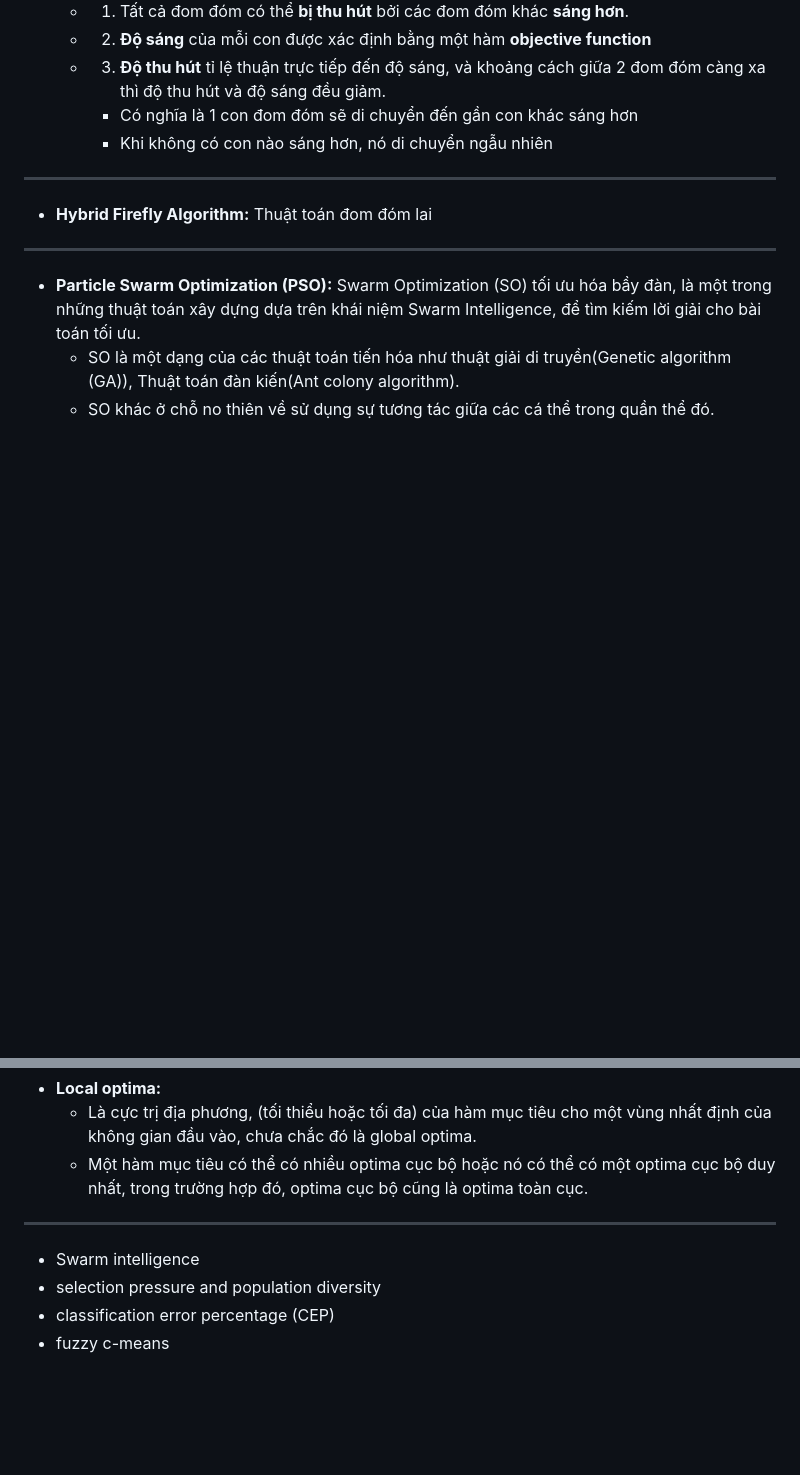
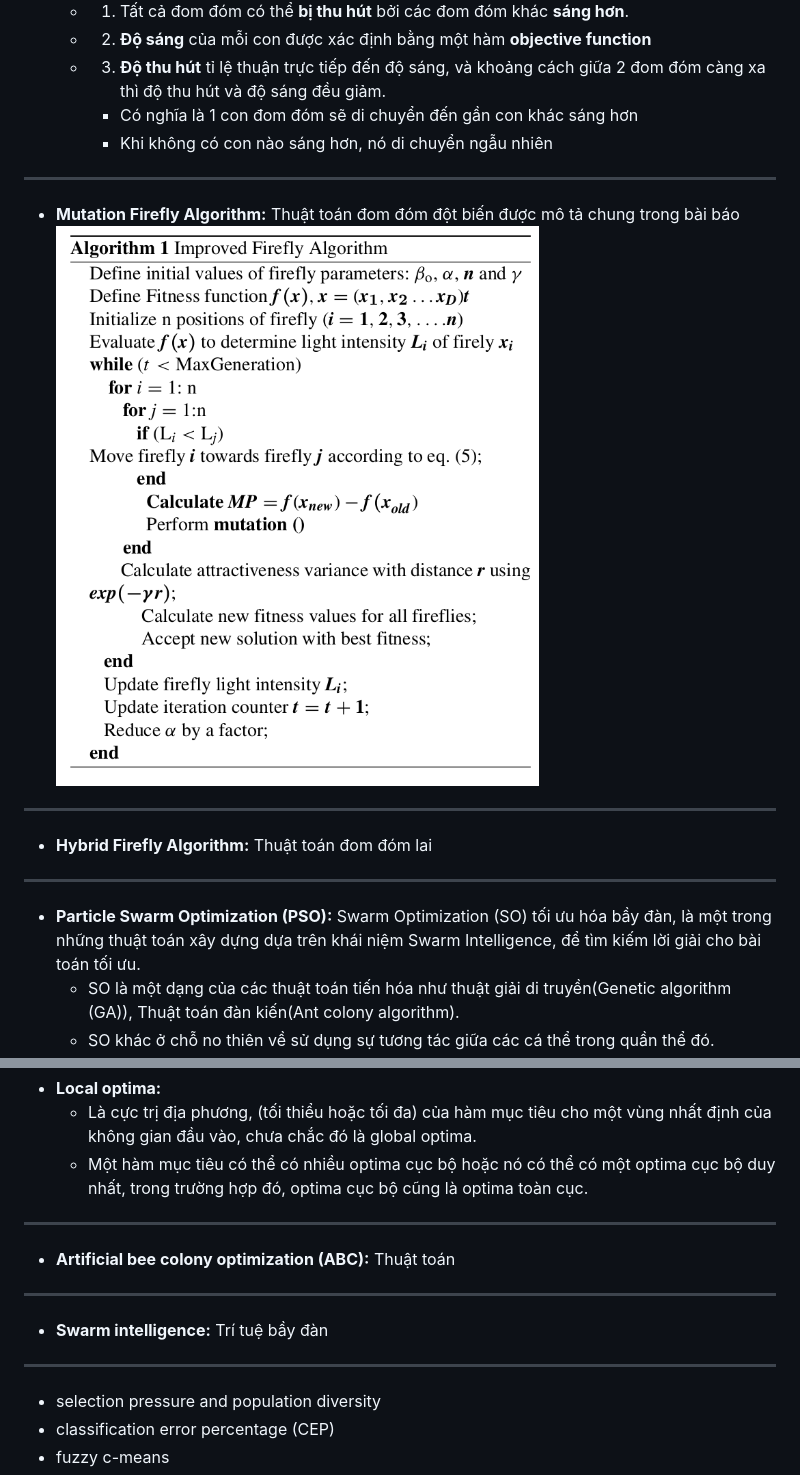
Before and after one commit to trandinhlam/document, a Markdown page: MayHoc/ThuatNgu.md, 2 parts joined by grey strips. Rendered like a GitHub page; pictures changed too: MayHoc/img_2.png (added); blank space fills up the shorter version.

```diff
--- a/MayHoc/ThuatNgu.md
+++ b/MayHoc/ThuatNgu.md
@@ -71,6 +86,9 @@ ___
      + Khi không có con nào sáng hơn, nó di chuyển ngẫu nhiên
 
 
+___
++ **Mutation Firefly Algorithm:** Thuật toán đom đóm đột biến được mô tả chung trong bài báo
+![img_2.png](img_2.png)
 ___
 + **Hybrid Firefly Algorithm:** Thuật toán đom đóm lai
 ___
@@ -88,10 +106,12 @@ ___
 + **Local optima:**
   + Là cực trị địa phương, (tối thiểu hoặc tối đa) của hàm mục tiêu cho một vùng nhất định của không gian đầu vào, chưa chắc đó là global optima.
   + Một hàm mục tiêu có thể có nhiều optima cục bộ hoặc nó có thể có một optima cục bộ duy nhất, trong trường hợp đó, optima cục bộ cũng là optima toàn cục.
-
+___
++ **Artificial bee colony optimization (ABC):** Thuật toán
 
 ___
-+ Swarm intelligence
++ **Swarm intelligence:** Trí tuệ bầy đàn
+___
 + selection pressure and population diversity
 + classification error percentage (CEP)
 + fuzzy c-means
```
Also changed, not shown: other parts of MayHoc/ThuatNgu.md (+16 -1 lines), AI_NangCao/DoAnCaiDat/noted.md (deleted, +0 -2 lines), 1 other file.
